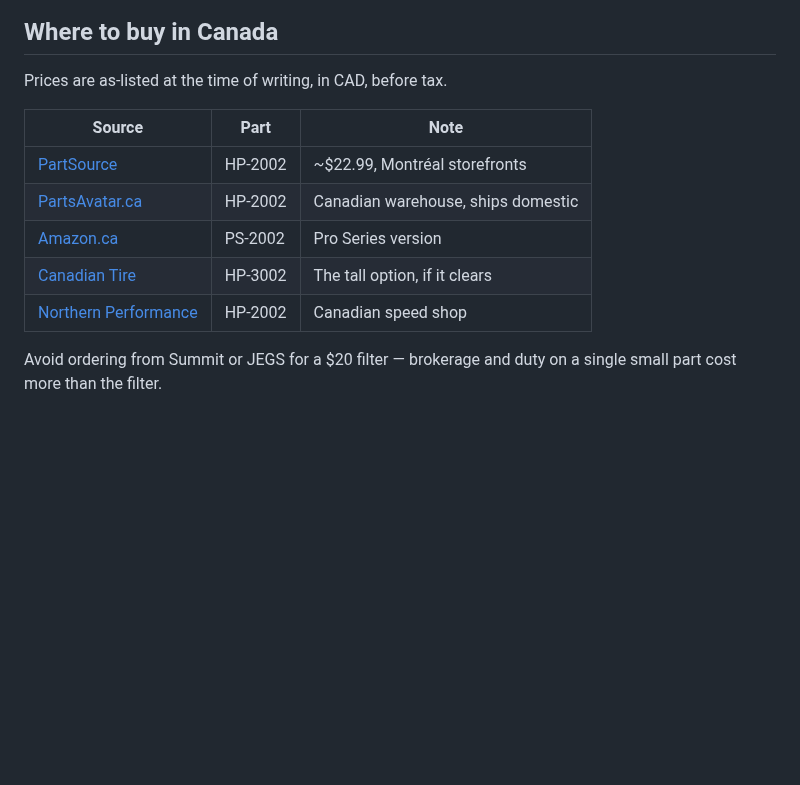
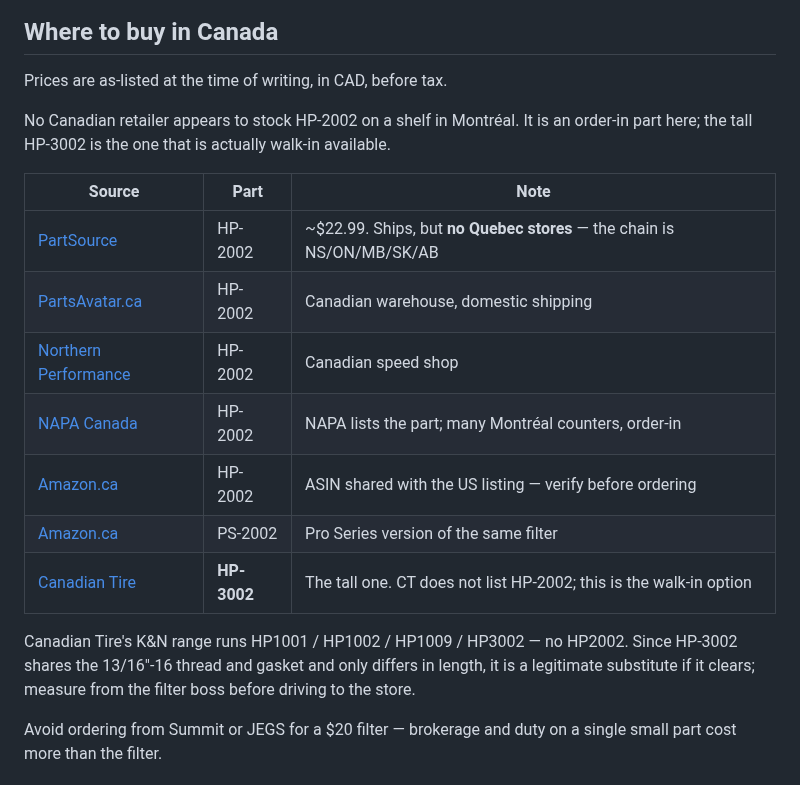
Before and after one commit to abyessof-labs/1981-gmc-caballero, a Markdown page: docs/oil-and-filter.md, the part around the change. Drawn GitHub-style; blank space fills up the shorter version.

Commit message:
Fix PartSource availability, add NAPA and Amazon.ca rows
PartSource has no Quebec stores (NS/ON/MB/SK/AB), so it is mail-order
here rather than a local counter. Canadian Tire does not list HP2002 at
all — HP3002 is the only walk-in K&N for this mount.

Co-Authored-By: Claude Opus 5 <noreply@anthropic.com>
Claude-Session: https://claude.ai/code/session_011CjaD3H5R7cd8RkrZnHJxT

```diff
--- a/docs/oil-and-filter.md
+++ b/docs/oil-and-filter.md
@@ -90,13 +90,22 @@ but is a full synthetic.
 
 Prices are as-listed at the time of writing, in CAD, before tax.
 
+No Canadian retailer appears to stock HP-2002 on a shelf in Montréal. It is an order-in part here;
+the tall HP-3002 is the one that is actually walk-in available.
+
 | Source | Part | Note |
 |---|---|---|
-| [PartSource](https://partsource.ca/products/hp2002-k-n-performance-gold-oil-filter) | HP-2002 | ~$22.99, Montréal storefronts |
-| [PartsAvatar.ca](https://partsavatar.ca/k-n-engineering-premium-oil-filter-hp2002) | HP-2002 | Canadian warehouse, ships domestic |
-| [Amazon.ca](https://www.amazon.ca/PS2002-Pro-Oil-Filter/dp/B005T7QPLC) | PS-2002 | Pro Series version |
-| [Canadian Tire](https://www.canadiantire.ca/en/pdp/k-n-hp3002-performance-gold-oil-filter-0340208p.html) | HP-3002 | The tall option, if it clears |
+| [PartSource](https://partsource.ca/products/hp2002-k-n-performance-gold-oil-filter) | HP-2002 | ~$22.99. Ships, but **no Quebec stores** — the chain is NS/ON/MB/SK/AB |
+| [PartsAvatar.ca](https://partsavatar.ca/k-n-engineering-premium-oil-filter-hp2002) | HP-2002 | Canadian warehouse, domestic shipping |
 | [Northern Performance](https://www.northernperformance.ca/part/K&N/Engine+Oil+Filter/HP-2002/) | HP-2002 | Canadian speed shop |
+| [NAPA Canada](https://www.napacanada.com/en/search?text=K%26N%20HP2002) | HP-2002 | NAPA lists the part; many Montréal counters, order-in |
+| [Amazon.ca](https://www.amazon.ca/dp/B000C3XDAE) | HP-2002 | ASIN shared with the US listing — verify before ordering |
+| [Amazon.ca](https://www.amazon.ca/PS2002-Pro-Oil-Filter/dp/B005T7QPLC) | PS-2002 | Pro Series version of the same filter |
+| [Canadian Tire](https://www.canadiantire.ca/en/pdp/k-n-hp3002-performance-gold-oil-filter-0340208p.html) | **HP-3002** | The tall one. CT does not list HP-2002; this is the walk-in option |
+
+Canadian Tire's K&N range runs HP1001 / HP1002 / HP1009 / HP3002 — no HP2002. Since HP-3002 shares
+the 13/16"-16 thread and gasket and only differs in length, it is a legitimate substitute if it
+clears; measure from the filter boss before driving to the store.
 
 Avoid ordering from Summit or JEGS for a $20 filter — brokerage and duty on a single small part
 cost more than the filter.
```
